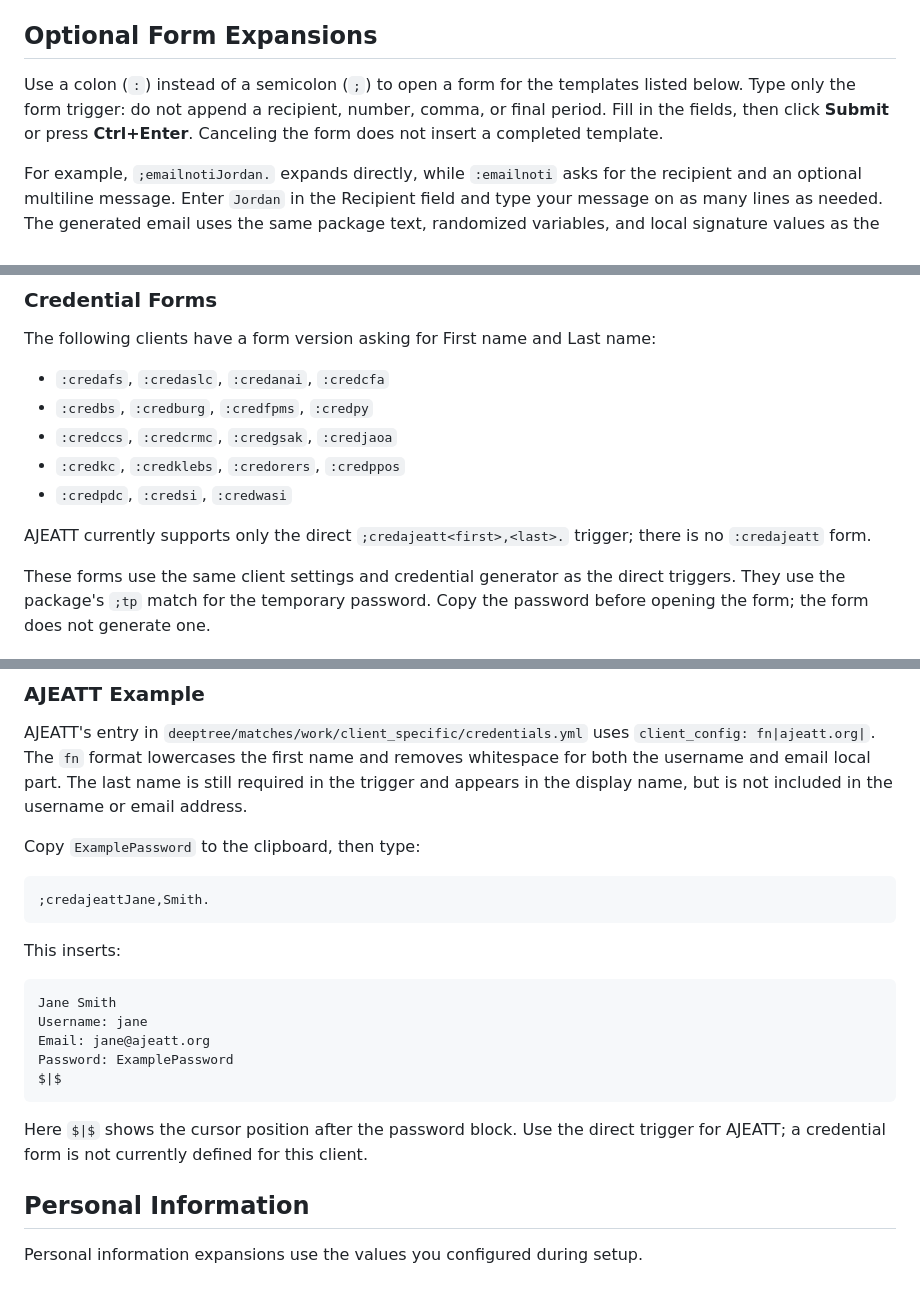
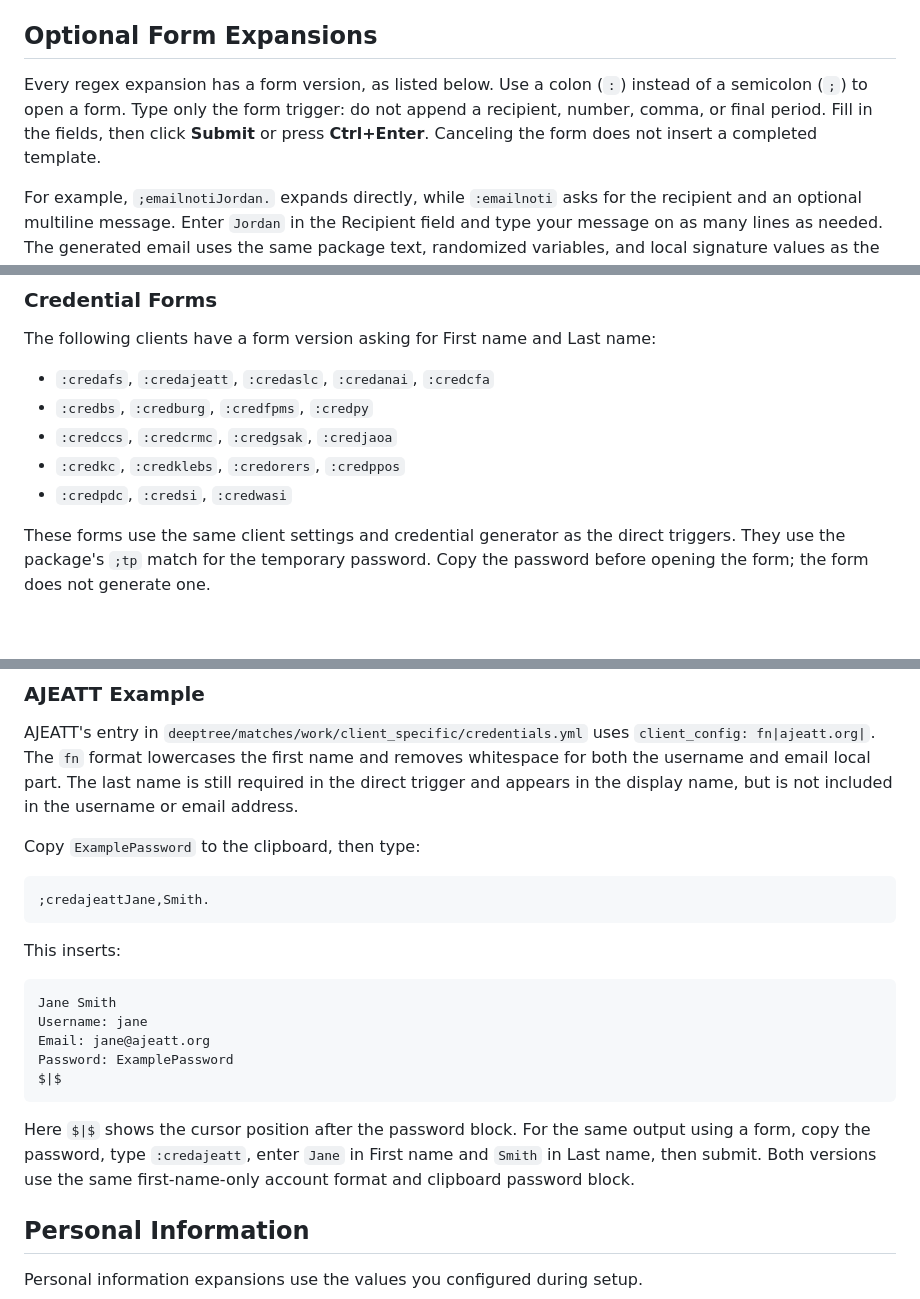
Before and after one commit to iop098321qwe/deeptree_espanso, a Markdown page: docs/usage.md, 3 parts joined by grey strips. Drawn GitHub-style; blank space fills up the shorter version.

Commit message:
docs(usage): document complete regex form coverage
Include the AJEATT form trigger and an example using the same account
format as the direct expansion. Remove obsolete direct-only guidance.

````diff
--- a/docs/usage.md
+++ b/docs/usage.md
@@ -37,10 +37,11 @@ there instead of printing `$|$`.
 
 ## Optional Form Expansions
 
-Use a colon (`:`) instead of a semicolon (`;`) to open a form for the
-templates listed below. Type only the form trigger: do not append a recipient,
-number, comma, or final period. Fill in the fields, then click **Submit** or
-press **Ctrl+Enter**. Canceling the form does not insert a completed template.
+Every regex expansion has a form version, as listed below. Use a colon (`:`)
+instead of a semicolon (`;`) to open a form. Type only the form trigger: do not
+append a recipient, number, comma, or final period. Fill in the fields, then
+click **Submit** or press **Ctrl+Enter**. Canceling the form does not insert a
+completed template.
 
 For example, `;emailnotiJordan.` expands directly, while `:emailnoti` asks
 for the recipient and an optional multiline message. Enter `Jordan` in the
@@ -94,14 +95,11 @@ at the end of the ticket for additional notes.
 
 The following clients have a form version asking for First name and Last name:
 
-- `:credafs`, `:credaslc`, `:credanai`, `:credcfa`
+- `:credafs`, `:credajeatt`, `:credaslc`, `:credanai`, `:credcfa`
 - `:credbs`, `:credburg`, `:credfpms`, `:credpy`
 - `:credccs`, `:credcrmc`, `:credgsak`, `:credjaoa`
 - `:credkc`, `:credklebs`, `:credorers`, `:credppos`
 - `:credpdc`, `:credsi`, `:credwasi`
-
-AJEATT currently supports only the direct `;credajeatt<first>,<last>.`
-trigger; there is no `:credajeatt` form.
 
 These forms use the same client settings and credential generator as the
 direct triggers. They use the package's `;tp` match for the temporary password.
@@ -479,7 +477,7 @@ Supported credential triggers:
 AJEATT's entry in `deeptree/matches/work/client_specific/credentials.yml`
 uses `client_config: fn|ajeatt.org|`. The `fn` format lowercases the first
 name and removes whitespace for both the username and email local part.
-The last name is still required in the trigger and appears in the display
+The last name is still required in the direct trigger and appears in the display
 name, but is not included in the username or email address.
 
 Copy `ExamplePassword` to the clipboard, then type:
@@ -498,8 +496,10 @@ Password: ExamplePassword
 $|$
 ```
 
-Here `$|$` shows the cursor position after the password block. Use the direct
-trigger for AJEATT; a credential form is not currently defined for this client.
+Here `$|$` shows the cursor position after the password block. For the same
+output using a form, copy the password, type `:credajeatt`, enter `Jane` in
+First name and `Smith` in Last name, then submit. Both versions use the same
+first-name-only account format and clipboard password block.
 
 ## Personal Information
 
````
